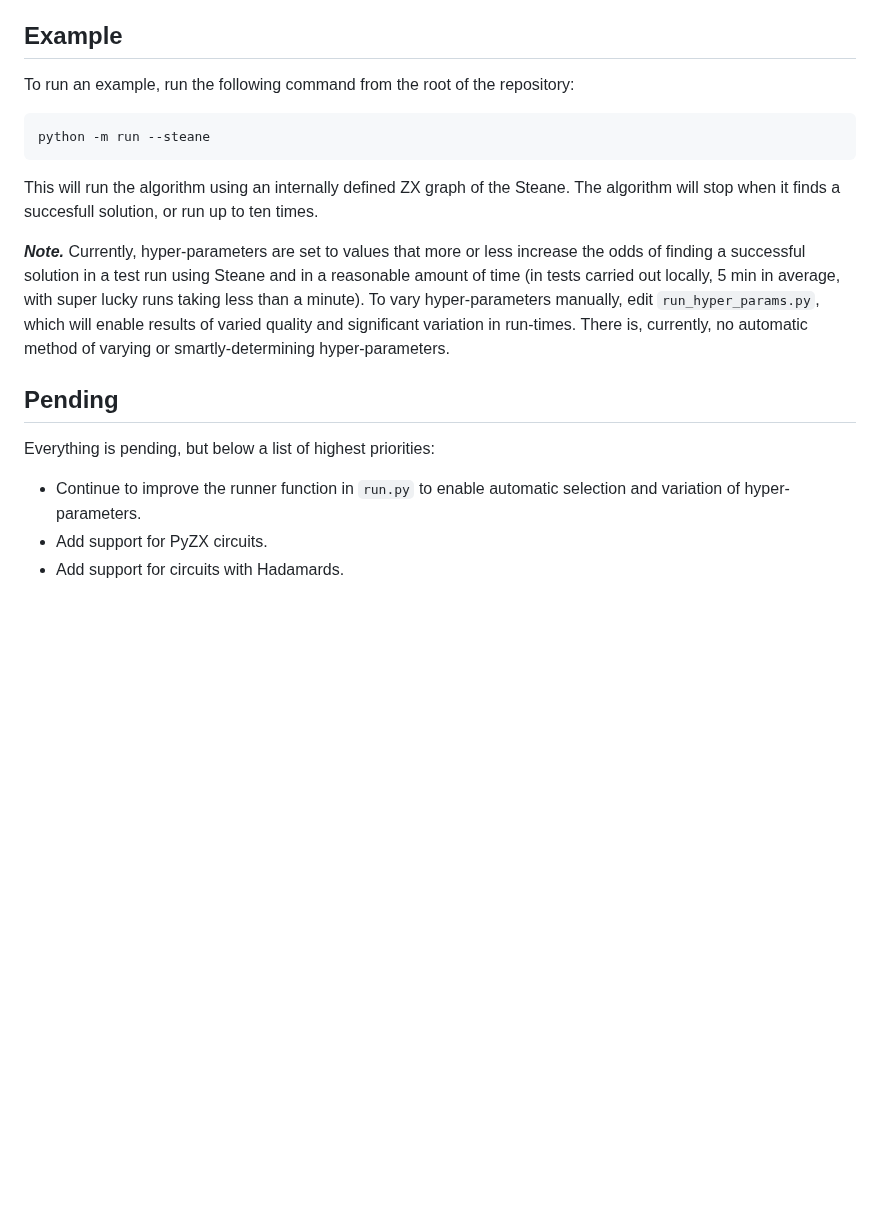
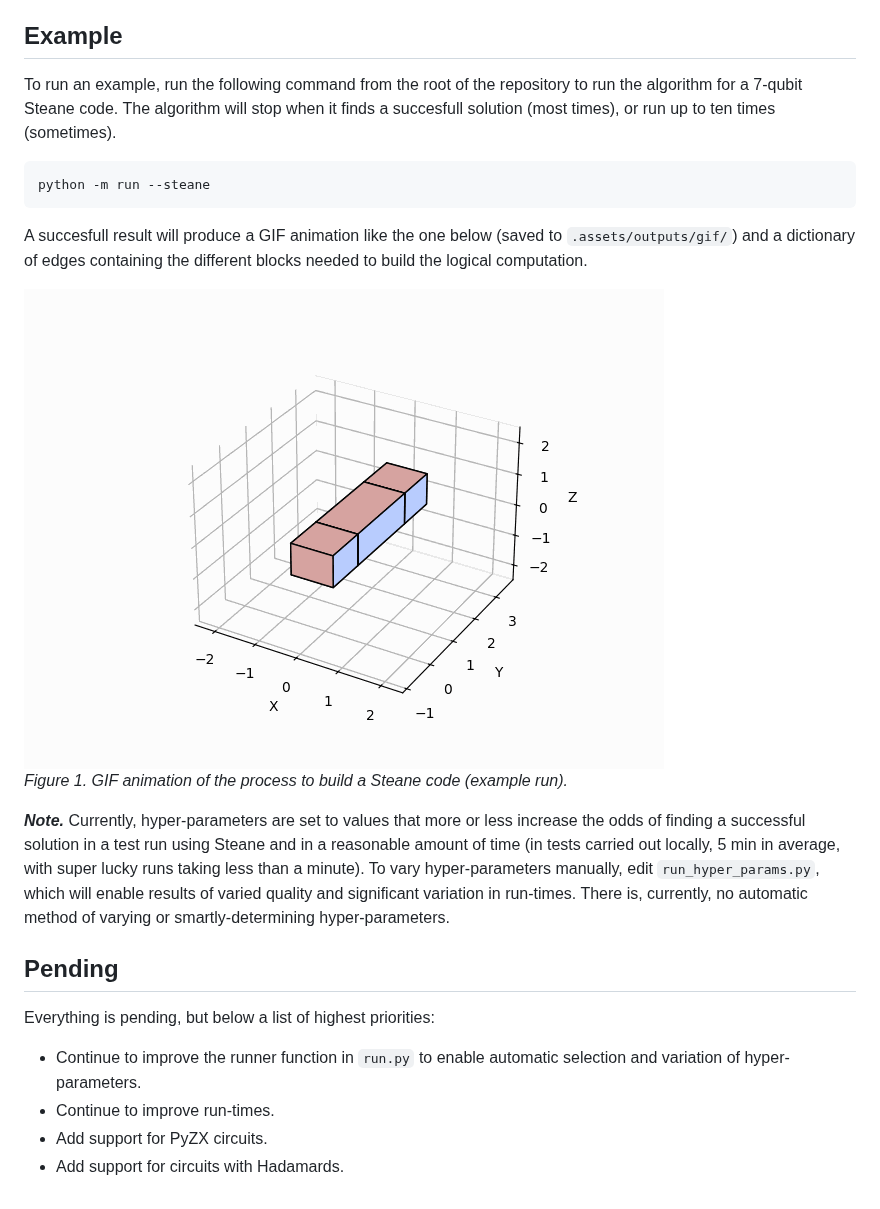
Before and after one commit to tqec/topologiq, a Markdown page: README.md, the part around the change. GitHub-like rendering; pictures changed too: assets/outputs/gif/steane_example.gif; blank space fills up the shorter version.

````diff
--- a/README.md
+++ b/README.md
@@ -6,16 +6,22 @@ A family of algorithms (ok, there's currently *one* full algorithm, but it is a
 ***Note.*** A better README is on the way.
 
 ## Example
-To run an example, run the following command from the root of the repository:
+To run an example, run the following command from the root of the repository to run the algorithm for a 7-qubit Steane code. The algorithm will stop when it finds a succesfull solution (most times), or run up to ten times (sometimes).
+
 ```
 python -m run --steane
 ```
-This will run the algorithm using an internally defined ZX graph of the Steane. The algorithm will stop when it finds a succesfull solution, or run up to ten times.
+
+A succesfull result will produce a GIF animation like the one below (saved to `.assets/outputs/gif/`) and a dictionary of edges containing the different blocks needed to build the logical computation.
+
+![GIF animation of an example run of the algorithm](assets/outputs/gif/steane_example.gif)
+*Figure 1. GIF animation of the process to build a Steane code (example run).*
 
 ***Note.*** Currently, hyper-parameters are set to values that more or less increase the odds of finding a successful solution in a test run using Steane and in a reasonable amount of time (in tests carried out locally, 5 min in average, with super lucky runs taking less than a minute). To vary hyper-parameters manually, edit `run_hyper_params.py`, which will enable results of varied quality and significant variation in run-times. There is, currently, no automatic method of varying or smartly-determining hyper-parameters.
 
 ## Pending
 Everything is pending, but below a list of highest priorities:
 - Continue to improve the runner function in `run.py` to enable automatic selection and variation of hyper-parameters.
+- Continue to improve run-times.
 - Add support for PyZX circuits.
 - Add support for circuits with Hadamards.
````
Also changed, not shown: 4 other files.
